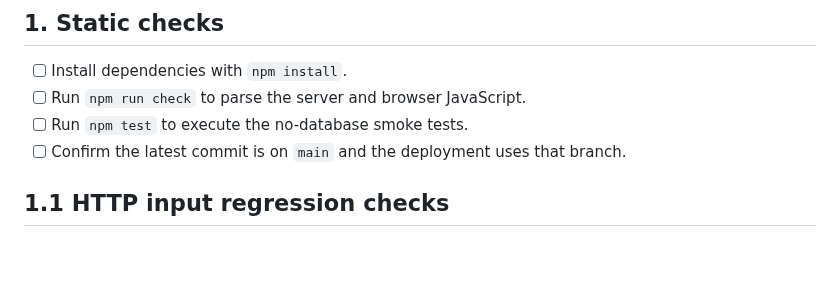
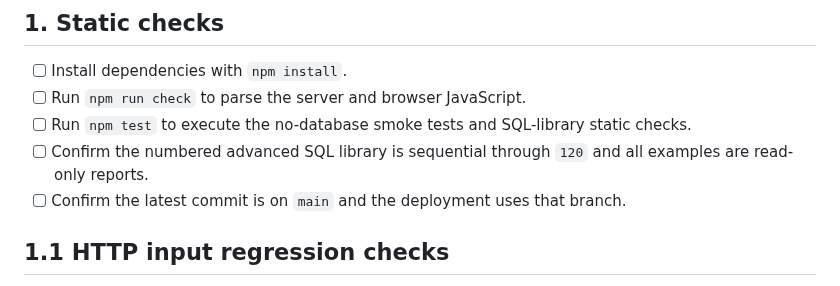
Before and after one commit to mahitech580/Banking-Financial-Transaction-Management-MySQL, a Markdown page: docs/QA_CHECKLIST.md, the part around the change. Drawn GitHub-style; blank space fills up the shorter version.

Commit message:
Add advanced SQL catalog checks to QA checklist

```diff
--- a/docs/QA_CHECKLIST.md
+++ b/docs/QA_CHECKLIST.md
@@ -6,7 +6,8 @@ Use this checklist before demonstrating the portfolio project or changing its da
 
 - [ ] Install dependencies with `npm install`.
 - [ ] Run `npm run check` to parse the server and browser JavaScript.
-- [ ] Run `npm test` to execute the no-database smoke tests.
+- [ ] Run `npm test` to execute the no-database smoke tests and SQL-library static checks.
+- [ ] Confirm the numbered advanced SQL library is sequential through `120` and all examples are read-only reports.
 - [ ] Confirm the latest commit is on `main` and the deployment uses that branch.
 
 ## 1.1 HTTP input regression checks
```
